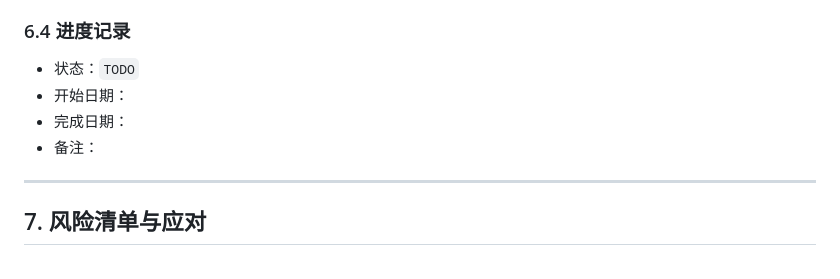
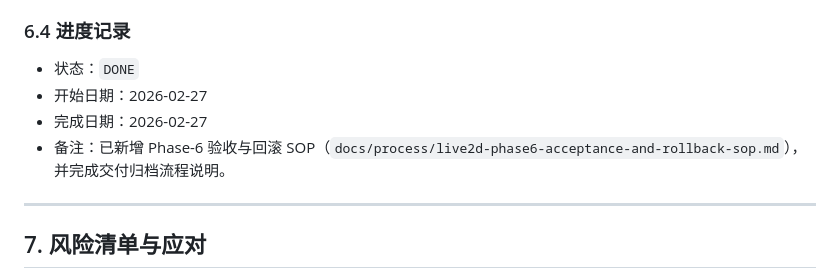
Before and after one commit to sdyzjx/desktop-ai-native-runtime, a Markdown page: docs/LIVE2D_TOOL_CALL_IMPLEMENTATION_TRACKER.md, the part around the change. Rendered like a GitHub page.

Commit message:
docs(live2d): phase-6 acceptance and rollback SOP

```diff
--- a/docs/LIVE2D_TOOL_CALL_IMPLEMENTATION_TRACKER.md
+++ b/docs/LIVE2D_TOOL_CALL_IMPLEMENTATION_TRACKER.md
@@ -243,10 +243,10 @@
 
 ### 6.4 进度记录
 
-- 状态：`TODO`
-- 开始日期：
-- 完成日期：
-- 备注：
+- 状态：`DONE`
+- 开始日期：2026-02-27
+- 完成日期：2026-02-27
+- 备注：已新增 Phase-6 验收与回滚 SOP（`docs/process/live2d-phase6-acceptance-and-rollback-sop.md`），并完成交付归档流程说明。
 
 ---
 
```
Also changed, not shown: docs/process/live2d-phase6-acceptance-and-rollback-sop.md (added, +120 -0 lines).
